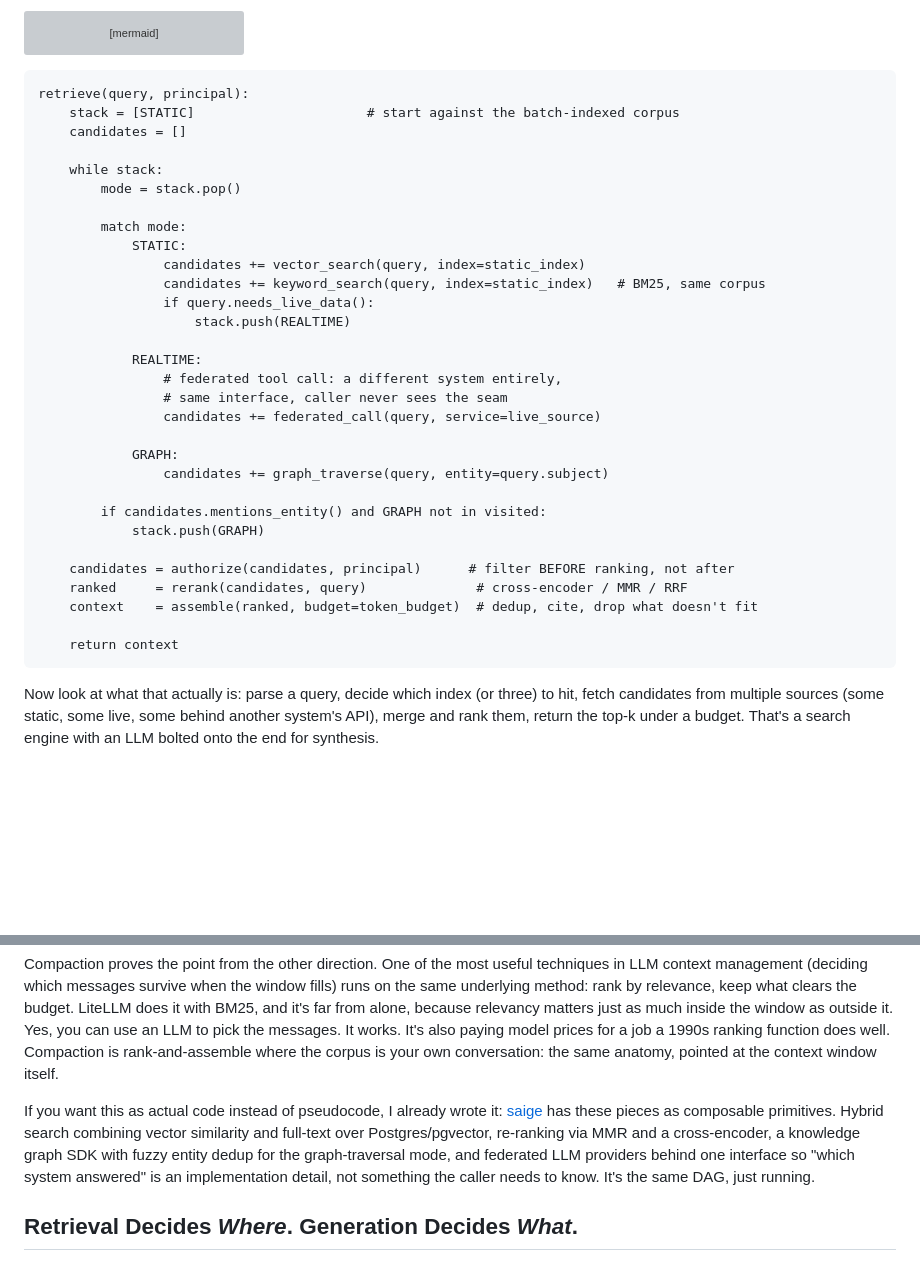
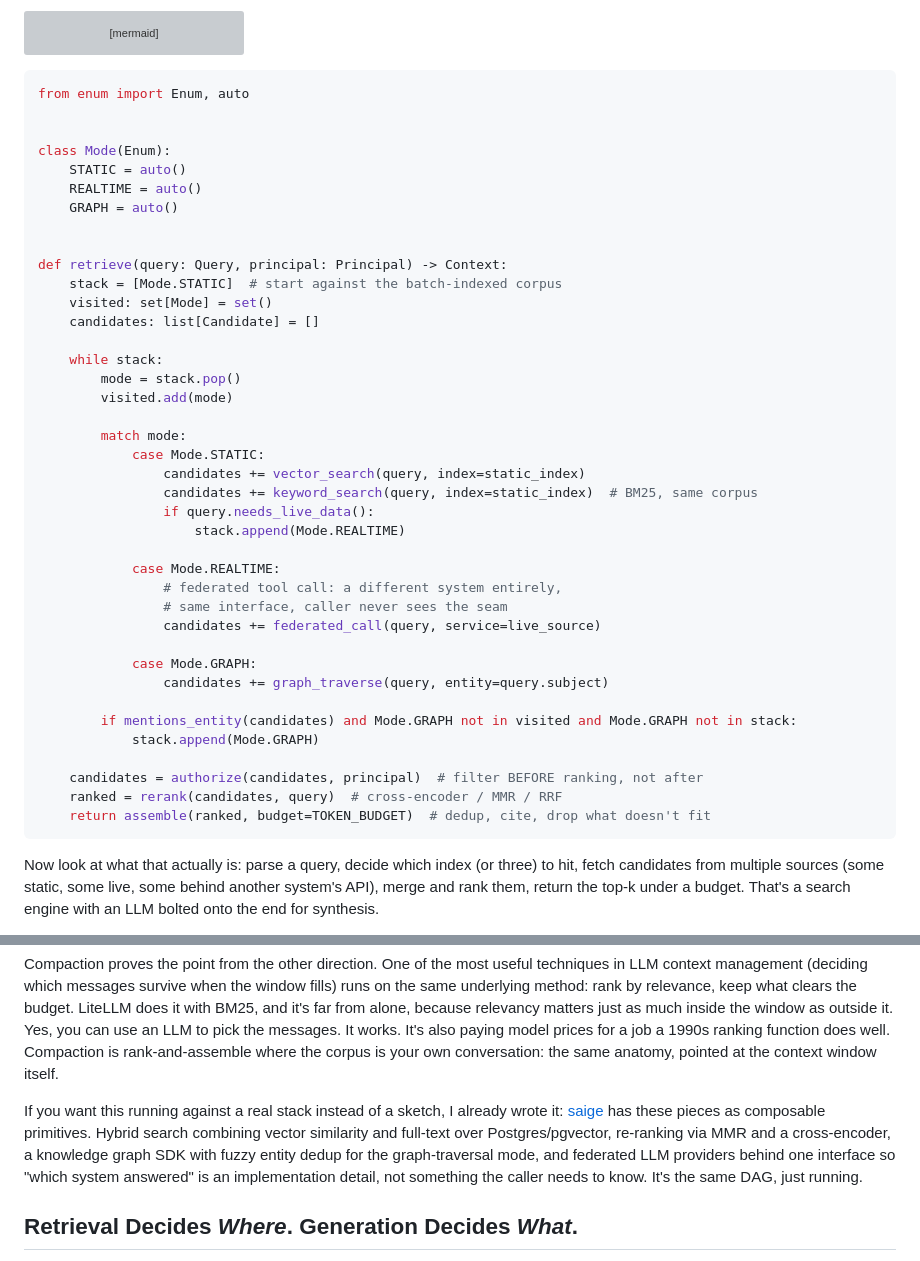
Before and after one commit to urmzd/urmzd.com, a Markdown page: src/blog/rag-cant-die.md, 2 parts joined by grey strips. Rendered like a GitHub page; blank space fills up the shorter version; grey boxes are pictures that could not be loaded.

Commit message:
refactor(blog): replace retrieval pseudocode with real Python
- Mode enum + structural pattern matching over the retrieval stack
- track visited modes explicitly so GRAPH is pushed at most once
- reword saige lead-in since the sketch is now runnable-shaped code

````diff
--- a/src/blog/rag-cant-die.md
+++ b/src/blog/rag-cant-die.md
@@ -100,37 +100,46 @@ stateDiagram-v2
     Assemble --> [*]
 ```
 
-```
-retrieve(query, principal):
-    stack = [STATIC]                      # start against the batch-indexed corpus
-    candidates = []
+```python
+from enum import Enum, auto
+
+
+class Mode(Enum):
+    STATIC = auto()
+    REALTIME = auto()
+    GRAPH = auto()
+
+
+def retrieve(query: Query, principal: Principal) -> Context:
+    stack = [Mode.STATIC]  # start against the batch-indexed corpus
+    visited: set[Mode] = set()
+    candidates: list[Candidate] = []
 
     while stack:
         mode = stack.pop()
+        visited.add(mode)
 
         match mode:
-            STATIC:
+            case Mode.STATIC:
                 candidates += vector_search(query, index=static_index)
-                candidates += keyword_search(query, index=static_index)   # BM25, same corpus
+                candidates += keyword_search(query, index=static_index)  # BM25, same corpus
                 if query.needs_live_data():
-                    stack.push(REALTIME)
+                    stack.append(Mode.REALTIME)
 
-            REALTIME:
+            case Mode.REALTIME:
                 # federated tool call: a different system entirely,
                 # same interface, caller never sees the seam
                 candidates += federated_call(query, service=live_source)
 
-            GRAPH:
+            case Mode.GRAPH:
                 candidates += graph_traverse(query, entity=query.subject)
 
-        if candidates.mentions_entity() and GRAPH not in visited:
-            stack.push(GRAPH)
+        if mentions_entity(candidates) and Mode.GRAPH not in visited and Mode.GRAPH not in stack:
+            stack.append(Mode.GRAPH)
 
-    candidates = authorize(candidates, principal)      # filter BEFORE ranking, not after
-    ranked     = rerank(candidates, query)              # cross-encoder / MMR / RRF
-    context    = assemble(ranked, budget=token_budget)  # dedup, cite, drop what doesn't fit
-
-    return context
+    candidates = authorize(candidates, principal)  # filter BEFORE ranking, not after
+    ranked = rerank(candidates, query)  # cross-encoder / MMR / RRF
+    return assemble(ranked, budget=TOKEN_BUDGET)  # dedup, cite, drop what doesn't fit
 ```
 
 Now look at what that actually is: parse a query, decide which index (or three) to hit, fetch candidates from multiple sources (some static, some live, some behind another system's API), merge and rank them, return the top-k under a budget. That's a search engine with an LLM bolted onto the end for synthesis.
@@ -139,7 +148,7 @@ And yes, semantic search is not new. TF-IDF and BM25 have been doing relevance r
 
 Compaction proves the point from the other direction. One of the most useful techniques in LLM context management (deciding which messages survive when the window fills) runs on the same underlying method: rank by relevance, keep what clears the budget. LiteLLM does it with BM25, and it's far from alone, because relevancy matters just as much inside the window as outside it. Yes, you can use an LLM to pick the messages. It works. It's also paying model prices for a job a 1990s ranking function does well. Compaction is rank-and-assemble where the corpus is your own conversation: the same anatomy, pointed at the context window itself.
 
-If you want this as actual code instead of pseudocode, I already wrote it: [saige](https://github.com/urmzd/saige) has these pieces as composable primitives. Hybrid search combining vector similarity and full-text over Postgres/pgvector, re-ranking via MMR and a cross-encoder, a knowledge graph SDK with fuzzy entity dedup for the graph-traversal mode, and federated LLM providers behind one interface so "which system answered" is an implementation detail, not something the caller needs to know. It's the same DAG, just running.
+If you want this running against a real stack instead of a sketch, I already wrote it: [saige](https://github.com/urmzd/saige) has these pieces as composable primitives. Hybrid search combining vector similarity and full-text over Postgres/pgvector, re-ranking via MMR and a cross-encoder, a knowledge graph SDK with fuzzy entity dedup for the graph-traversal mode, and federated LLM providers behind one interface so "which system answered" is an implementation detail, not something the caller needs to know. It's the same DAG, just running.
 
 ## Retrieval Decides _Where_. Generation Decides _What_.
 
````
